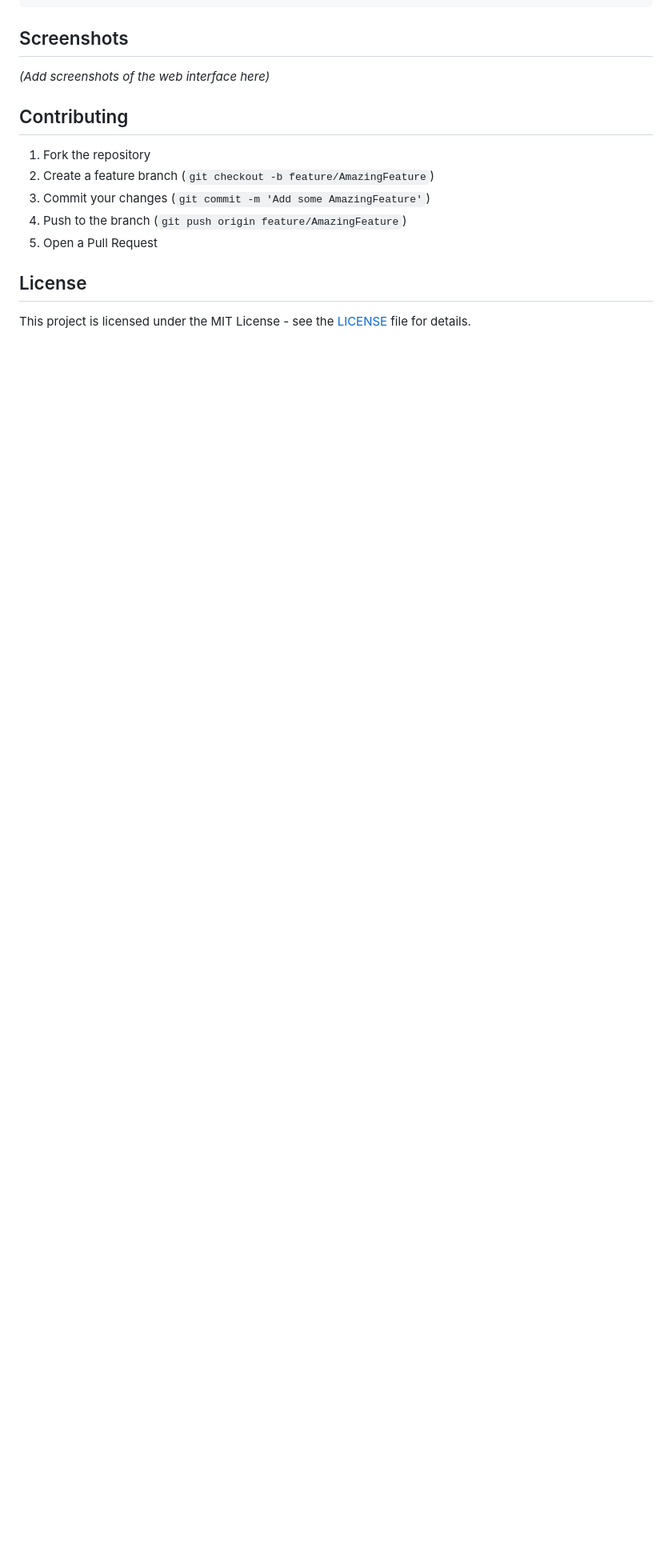
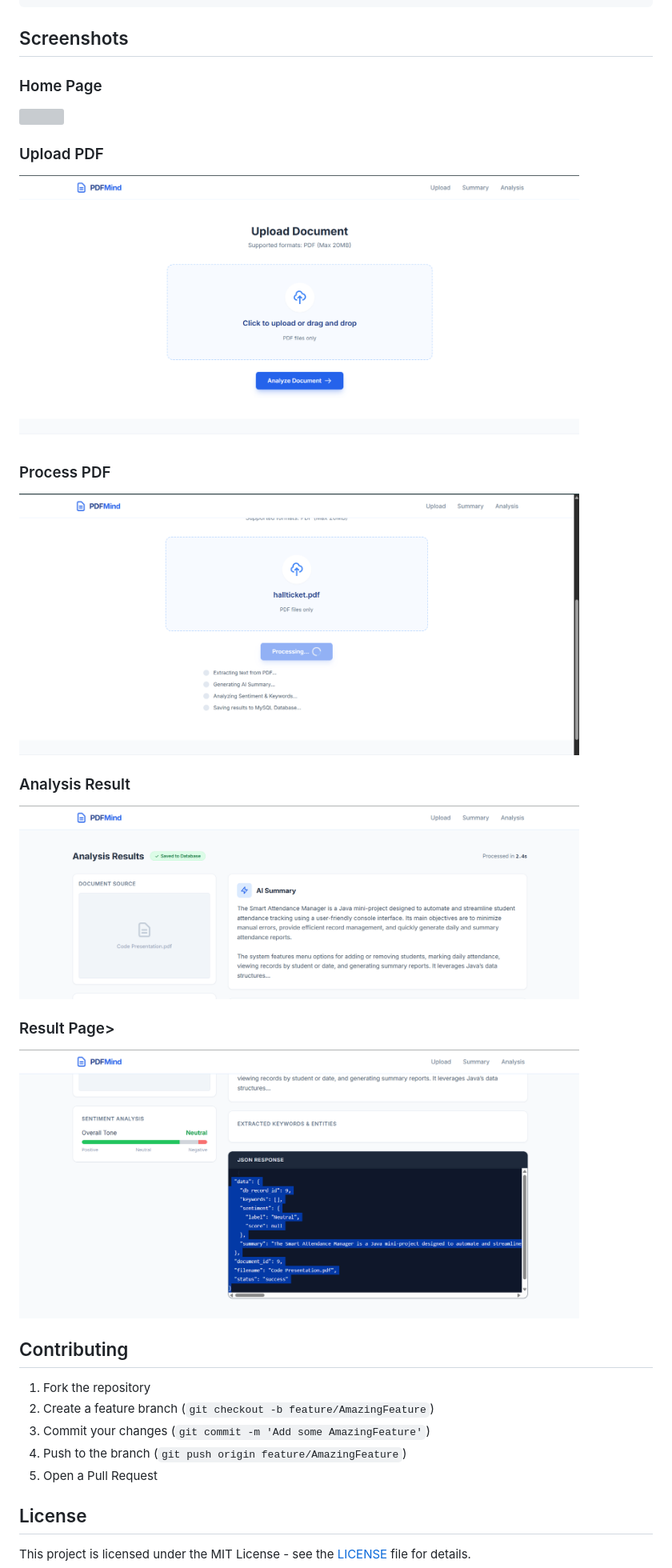
Before and after one commit to vrushalid0709/PDF_Mind, a Markdown page: README.md, the part around the change. Shown: that part at 80% size. Rendered like a GitHub page; pictures changed too: images/analysis.png (added), images/process.png (added), images/result.png (added); blank space fills up the shorter version; grey boxes are pictures that could not be loaded.

Commit message:
Add screenshots to README

```diff
--- a/README.md
+++ b/README.md
@@ -132,7 +132,21 @@ PDFMind/
 
 ## Screenshots
 
-*(Add screenshots of the web interface here)*
+### Home Page
+<img src="images/home.png" width="700"/>
+
+### Upload PDF
+<img src="images/upload.png" width="700"/>
+
+### Process PDF
+<img src="images/process.png" width="700"/>
+
+### Analysis Result
+<img src="images/analysis.png" width="700"/>
+
+### Result Page>
+<img src="images/result.png" width="700"/>
+
 
 ## Contributing
 
```
Also changed, not shown: images/index.png (added).
